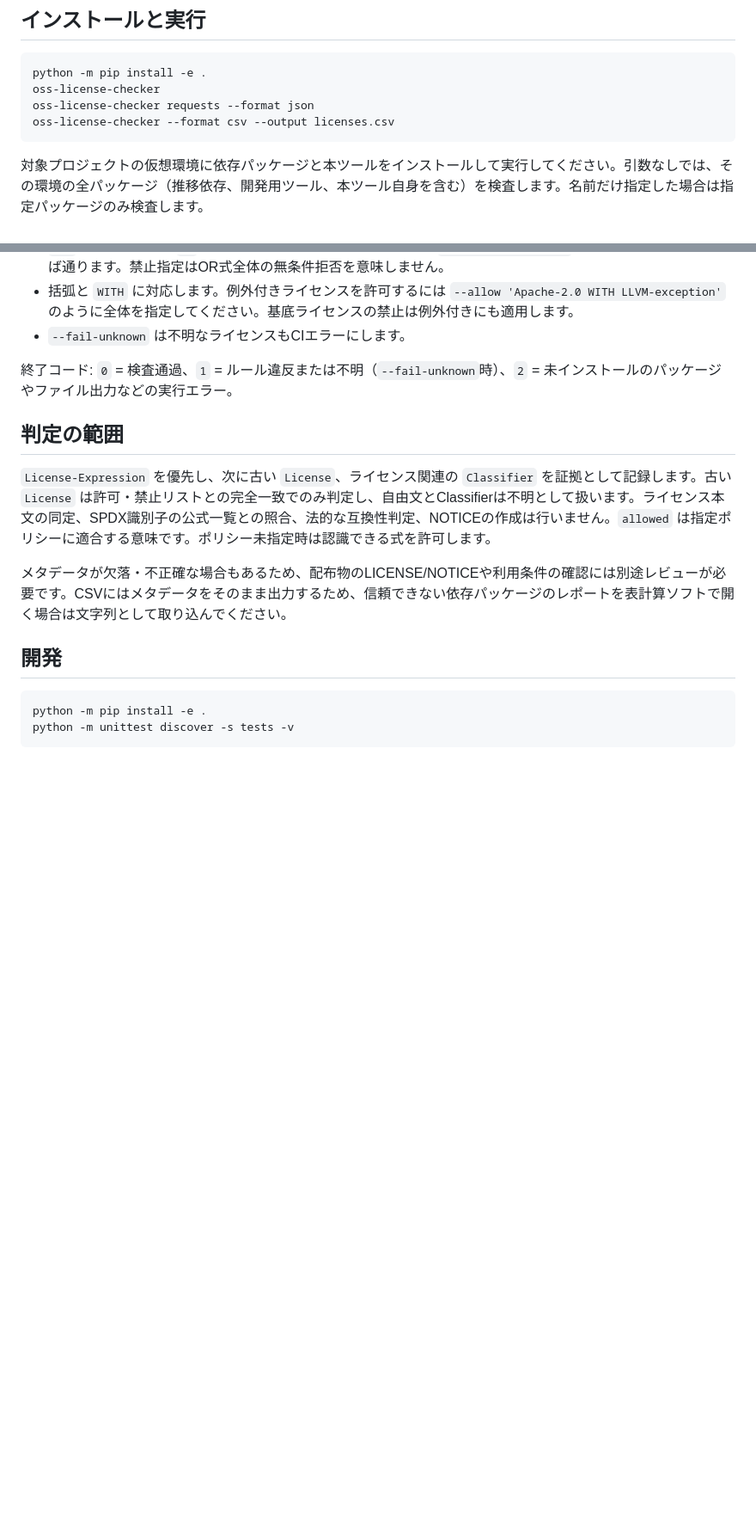
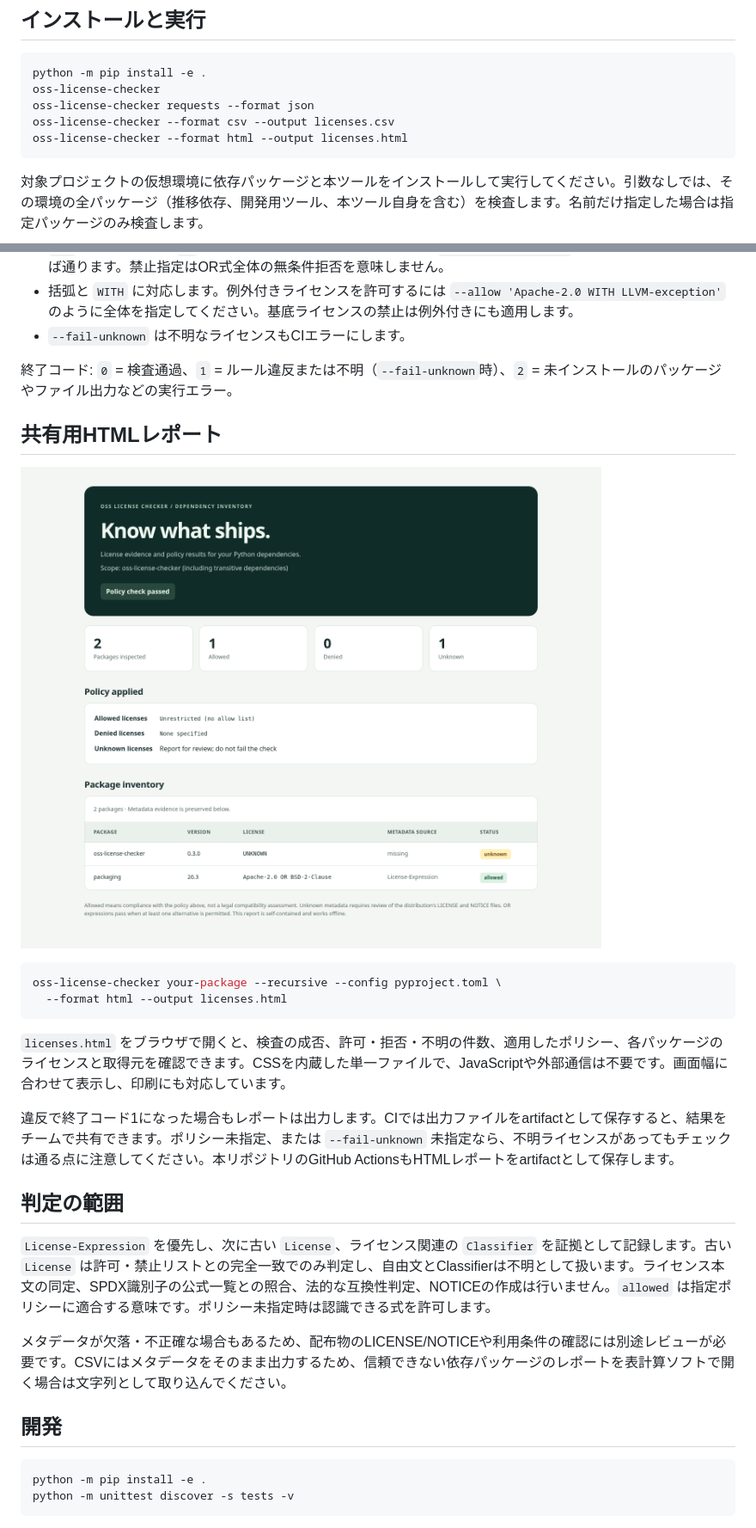
Before and after one commit to rsasaki0109/oss_license_checker, a Markdown page: README.md, 2 parts joined by grey strips. Shown at 86% size. Rendered like a GitHub page; pictures changed too: docs/assets/report.png (added); blank space fills up the shorter version.

Commit message:
Add standalone HTML license reports and CI artifacts

````diff
--- a/README.md
+++ b/README.md
@@ -17,6 +17,7 @@ python -m pip install -e .
 oss-license-checker
 oss-license-checker requests --format json
 oss-license-checker --format csv --output licenses.csv
+oss-license-checker --format html --output licenses.html
 ```
 
 対象プロジェクトの仮想環境に依存パッケージと本ツールをインストールして実行してください。引数なしでは、その環境の全パッケージ（推移依存、開発用ツール、本ツール自身を含む）を検査します。名前だけ指定した場合は指定パッケージのみ検査します。
@@ -62,6 +63,19 @@ oss-license-checker --allow MIT --allow Apache-2.0 --allow BSD-3-Clause \
 
 終了コード: `0` = 検査通過、`1` = ルール違反または不明（`--fail-unknown`時）、`2` = 未インストールのパッケージやファイル出力などの実行エラー。
 
+## 共有用HTMLレポート
+
+![HTMLレポートの表示例：集計、適用ポリシー、パッケージ一覧](docs/assets/report.png)
+
+```bash
+oss-license-checker your-package --recursive --config pyproject.toml \
+  --format html --output licenses.html
+```
+
+`licenses.html` をブラウザで開くと、検査の成否、許可・拒否・不明の件数、適用したポリシー、各パッケージのライセンスと取得元を確認できます。CSSを内蔵した単一ファイルで、JavaScriptや外部通信は不要です。画面幅に合わせて表示し、印刷にも対応しています。
+
+違反で終了コード1になった場合もレポートは出力します。CIでは出力ファイルをartifactとして保存すると、結果をチームで共有できます。ポリシー未指定、または `--fail-unknown` 未指定なら、不明ライセンスがあってもチェックは通る点に注意してください。本リポジトリのGitHub ActionsもHTMLレポートをartifactとして保存します。
+
 ## 判定の範囲
 
 `License-Expression` を優先し、次に古い `License`、ライセンス関連の `Classifier` を証拠として記録します。古い `License` は許可・禁止リストとの完全一致でのみ判定し、自由文とClassifierは不明として扱います。ライセンス本文の同定、SPDX識別子の公式一覧との照合、法的な互換性判定、NOTICEの作成は行いません。`allowed` は指定ポリシーに適合する意味です。ポリシー未指定時は認識できる式を許可します。
````
Also changed, not shown: 5 other files.
